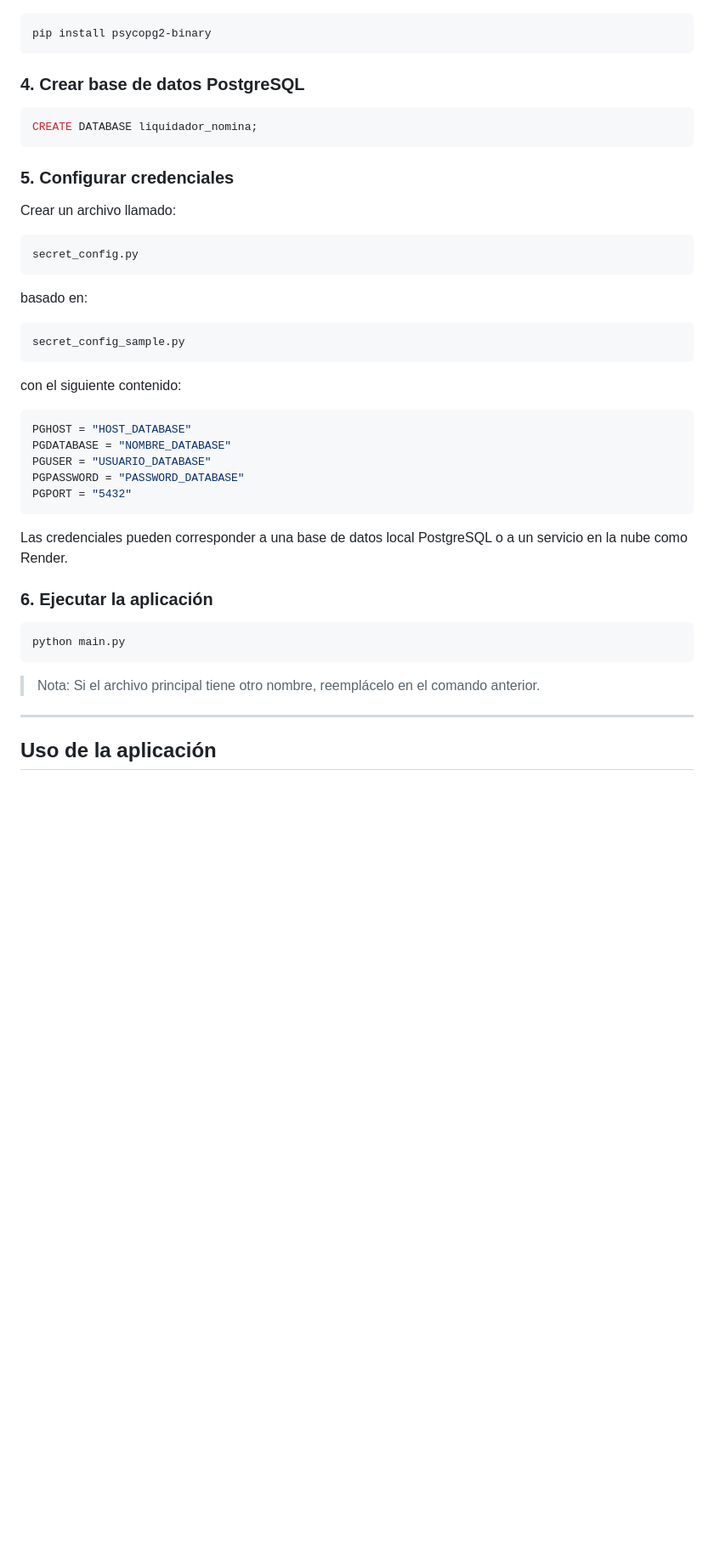
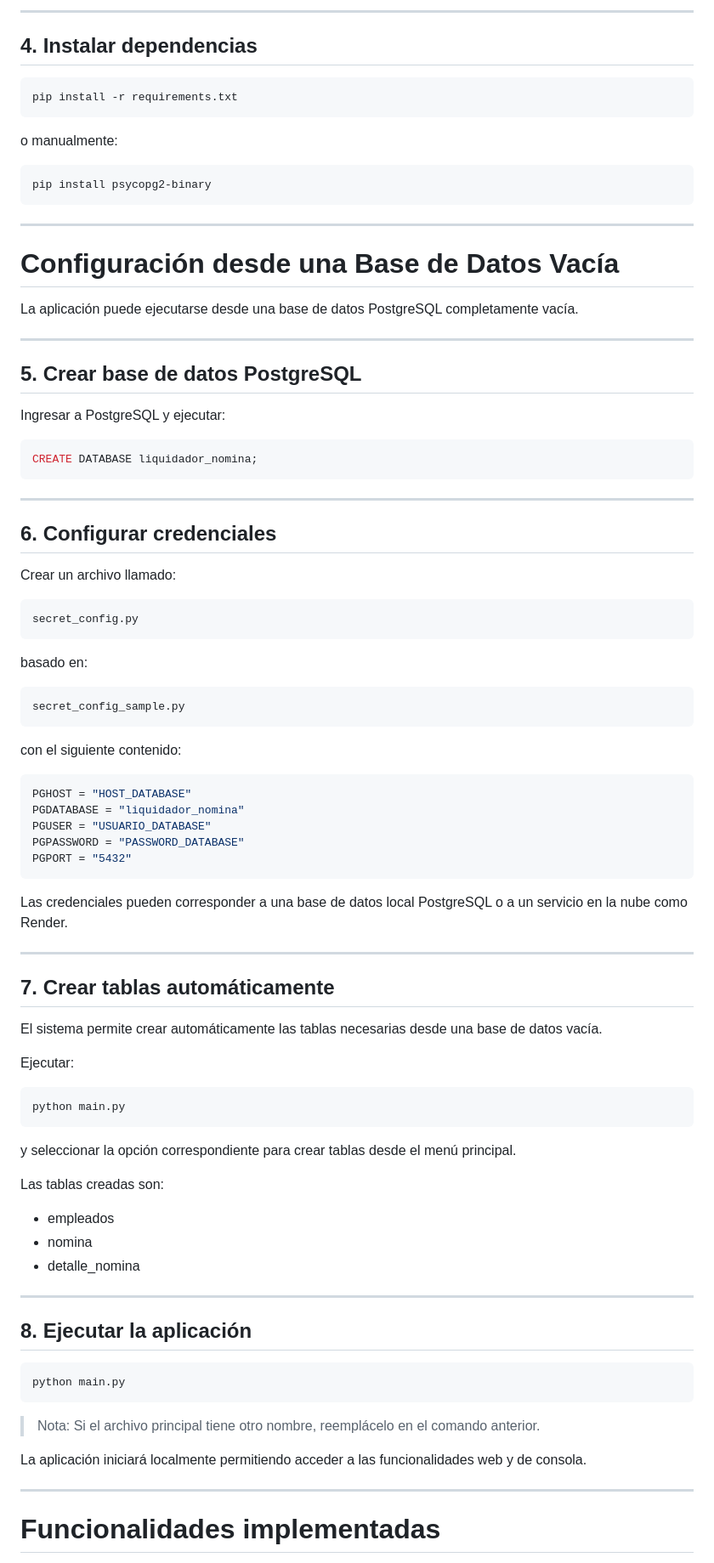
Before and after one commit to jidarraga721/liquidador_de_nomina, a Markdown page: README.md, the part around one of its changes. Shown at 85% size. Drawn GitHub-style; blank space fills up the shorter version.

````diff
--- a/README.md
+++ b/README.md
@@ -51,15 +79,36 @@ cd liquidador_de_nomina
+---
+
+## 4. Instalar dependencias
+
+```bash
+pip install -r requirements.txt
+```
+
+o manualmente:
 
 ```bash
 pip install psycopg2-binary
 ```
 
-### 4. Crear base de datos PostgreSQL
+---
+
+# Configuración desde una Base de Datos Vacía
+
+La aplicación puede ejecutarse desde una base de datos PostgreSQL completamente vacía.
+
+---
+
+## 5. Crear base de datos PostgreSQL
+
+Ingresar a PostgreSQL y ejecutar:
 
 ```sql
 CREATE DATABASE liquidador_nomina;
 ```
 
-### 5. Configurar credenciales
+---
+
+## 6. Configurar credenciales
 
 Crear un archivo llamado:
 
@@ -77,14 +126,37 @@ con el siguiente contenido:
 
 ```python
 PGHOST = "HOST_DATABASE"
-PGDATABASE = "NOMBRE_DATABASE"
+PGDATABASE = "liquidador_nomina"
 PGUSER = "USUARIO_DATABASE"
 PGPASSWORD = "PASSWORD_DATABASE"
 PGPORT = "5432"
 ```
 
 Las credenciales pueden corresponder a una base de datos local PostgreSQL o a un servicio en la nube como Render.
-### 6. Ejecutar la aplicación
+
+---
+
+## 7. Crear tablas automáticamente
+
+El sistema permite crear automáticamente las tablas necesarias desde una base de datos vacía.
+
+Ejecutar:
+
+```bash
+python main.py
+```
+
+y seleccionar la opción correspondiente para crear tablas desde el menú principal.
+
+Las tablas creadas son:
+
+* empleados
+* nomina
+* detalle_nomina
+
+---
+
+## 8. Ejecutar la aplicación
 
 ```bash
 python main.py
@@ -92,7 +164,9 @@ python main.py
 
 > Nota: Si el archivo principal tiene otro nombre, reemplácelo en el comando anterior.
 
+La aplicación iniciará localmente permitiendo acceder a las funcionalidades web y de consola.
+
 ---
 
-## Uso de la aplicación
+# Funcionalidades implementadas
 
````
Also changed, not shown: other parts of README.md (+107 -57 lines).
